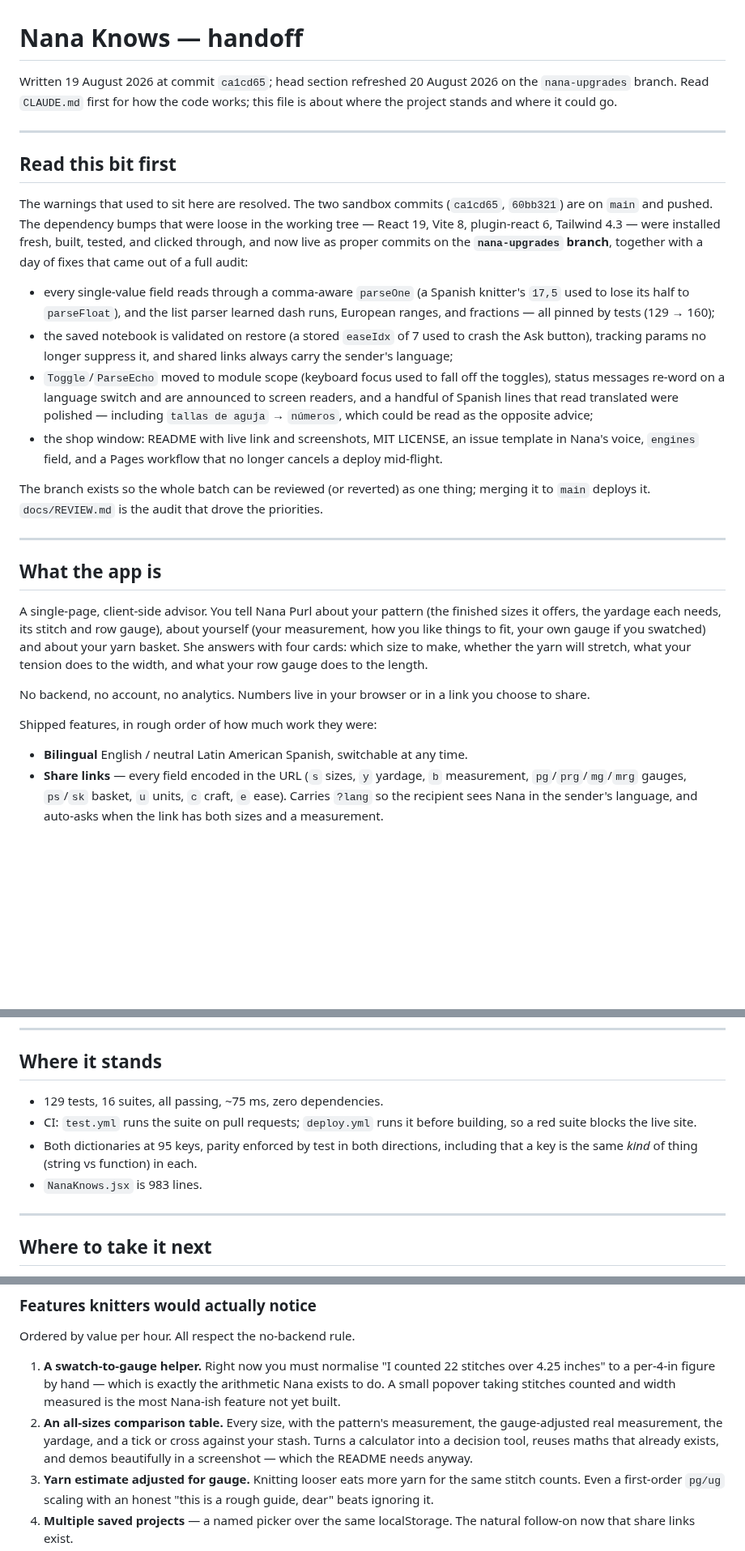
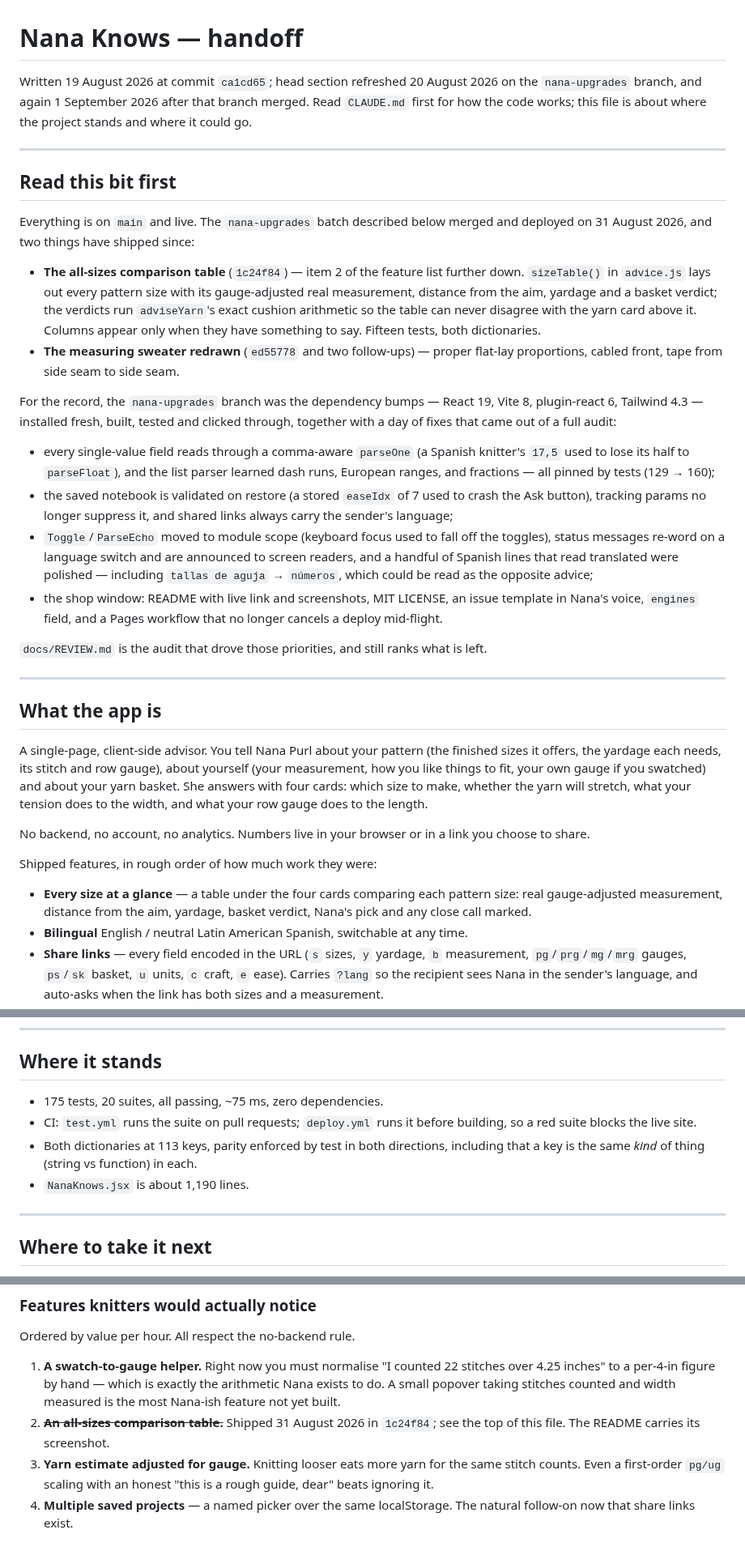
Before and after one commit to rachelselbrede/nana-knows, a Markdown page: HANDOFF.md, 3 parts joined by grey strips. Shown at 81% size. Rendered like a GitHub page; blank space fills up the shorter version.

Commit message:
Put the size table in the shop window
The README was written the evening before the comparison table shipped,
so it still promised the table under Someday, counted 160 tests, and
showed nothing of the one feature that was chosen partly because it
demos so well in a picture. HANDOFF.md was worse: its opening paragraph
told the next reader that the nana-upgrades branch was waiting to be
merged, days after it had gone live.

Both are brought up to date. The README gains a line for the table and
a screenshot of it, captured at the same width as the other two with
headless Chrome against a dev build, and its Someday list loses an
entry. HANDOFF opens with what has shipped since the branch merged,
carries the current test, key and line counts, and strikes the table
off the feature list rather than deleting it, so the reasoning that
ranked it stays readable.

Co-Authored-By: Claude Fable 5 <noreply@anthropic.com>

```diff
--- a/HANDOFF.md
+++ b/HANDOFF.md
@@ -1,19 +1,29 @@
 # Nana Knows — handoff
 
 Written 19 August 2026 at commit `ca1cd65`; head section refreshed 20 August
-2026 on the `nana-upgrades` branch. Read `CLAUDE.md` first for how the code
-works; this file is about where the project stands and where it could go.
+2026 on the `nana-upgrades` branch, and again 1 September 2026 after that
+branch merged. Read `CLAUDE.md` first for how the code works; this file is
+about where the project stands and where it could go.
 
 ---
 
 ## Read this bit first
 
-The warnings that used to sit here are resolved. The two sandbox commits
-(`ca1cd65`, `60bb321`) are on `main` and pushed. The dependency bumps that were
-loose in the working tree — React 19, Vite 8, plugin-react 6, Tailwind 4.3 —
-were installed fresh, built, tested, and clicked through, and now live as
-proper commits on the **`nana-upgrades` branch**, together with a day of fixes
-that came out of a full audit:
+Everything is on `main` and live. The `nana-upgrades` batch described below
+merged and deployed on 31 August 2026, and two things have shipped since:
+
+- **The all-sizes comparison table** (`1c24f84`) — item 2 of the feature list
+  further down. `sizeTable()` in `advice.js` lays out every pattern size with
+  its gauge-adjusted real measurement, distance from the aim, yardage and a
+  basket verdict; the verdicts run `adviseYarn`'s exact cushion arithmetic so
+  the table can never disagree with the yarn card above it. Columns appear
+  only when they have something to say. Fifteen tests, both dictionaries.
+- **The measuring sweater redrawn** (`ed55778` and two follow-ups) — proper
+  flat-lay proportions, cabled front, tape from side seam to side seam.
+
+For the record, the `nana-upgrades` branch was the dependency bumps — React
+19, Vite 8, plugin-react 6, Tailwind 4.3 — installed fresh, built, tested and
+clicked through, together with a day of fixes that came out of a full audit:
 
 - every single-value field reads through a comma-aware `parseOne` (a Spanish
   knitter's `17,5` used to lose its half to `parseFloat`), and the list parser
@@ -31,9 +41,8 @@ that came out of a full audit:
   issue template in Nana's voice, `engines` field, and a Pages workflow that
   no longer cancels a deploy mid-flight.
 
-The branch exists so the whole batch can be reviewed (or reverted) as one
-thing; merging it to `main` deploys it. `docs/REVIEW.md` is the audit that
-drove the priorities.
+`docs/REVIEW.md` is the audit that drove those priorities, and still ranks
+what is left.
 
 ---
 
@@ -51,6 +60,9 @@ you choose to share.
 
 Shipped features, in rough order of how much work they were:
 
+- **Every size at a glance** — a table under the four cards comparing each
+  pattern size: real gauge-adjusted measurement, distance from the aim,
+  yardage, basket verdict, Nana's pick and any close call marked.
 - **Bilingual** English / neutral Latin American Spanish, switchable at any time.
 - **Share links** — every field encoded in the URL (`s` sizes, `y` yardage, `b`
   measurement, `pg`/`prg`/`mg`/`mrg` gauges, `ps`/`sk` basket, `u` units, `c`
@@ -132,12 +144,12 @@ near-zero value. Still open if you disagree.
 
 ## Where it stands
 
-- 129 tests, 16 suites, all passing, ~75 ms, zero dependencies.
+- 175 tests, 20 suites, all passing, ~75 ms, zero dependencies.
 - CI: `test.yml` runs the suite on pull requests; `deploy.yml` runs it before
   building, so a red suite blocks the live site.
-- Both dictionaries at 95 keys, parity enforced by test in both directions,
+- Both dictionaries at 113 keys, parity enforced by test in both directions,
   including that a key is the same *kind* of thing (string vs function) in each.
-- `NanaKnows.jsx` is 983 lines.
+- `NanaKnows.jsx` is about 1,190 lines.
 
 ---
 
@@ -176,10 +188,8 @@ Ordered by value per hour. All respect the no-backend rule.
    stitches over 4.25 inches" to a per-4-in figure by hand — which is exactly
    the arithmetic Nana exists to do. A small popover taking stitches counted and
    width measured is the most Nana-ish feature not yet built.
-2. **An all-sizes comparison table.** Every size, with the pattern's measurement,
-   the gauge-adjusted real measurement, the yardage, and a tick or cross against
-   your stash. Turns a calculator into a decision tool, reuses maths that already
-   exists, and demos beautifully in a screenshot — which the README needs anyway.
+2. ~~**An all-sizes comparison table.**~~ Shipped 31 August 2026 in `1c24f84`;
+   see the top of this file. The README carries its screenshot.
 3. **Yarn estimate adjusted for gauge.** Knitting looser eats more yarn for the
    same stitch counts. Even a first-order `pg/ug` scaling with an honest "this is
    a rough guide, dear" beats ignoring it.
```
Also changed, not shown: README.md (+8 -3 lines), docs/images/nana-table.png (added).
